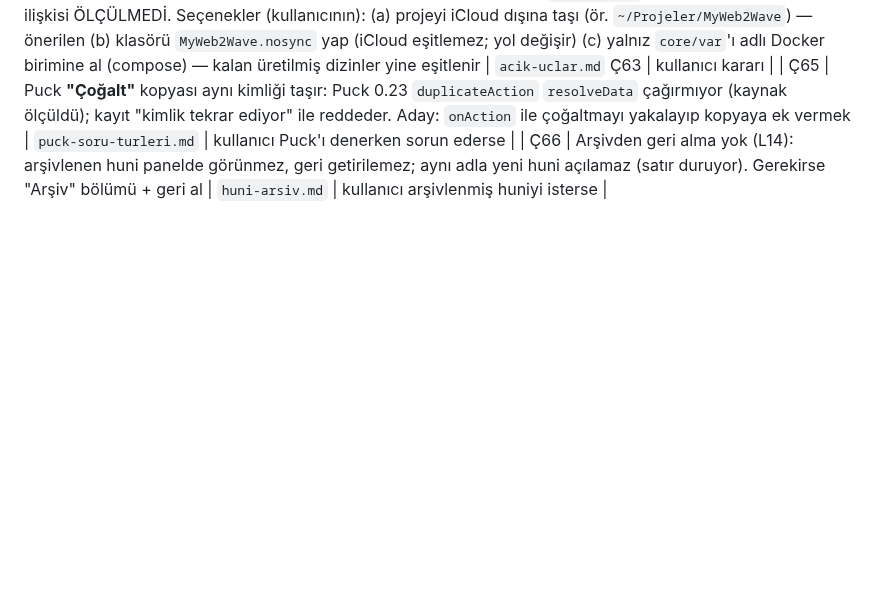
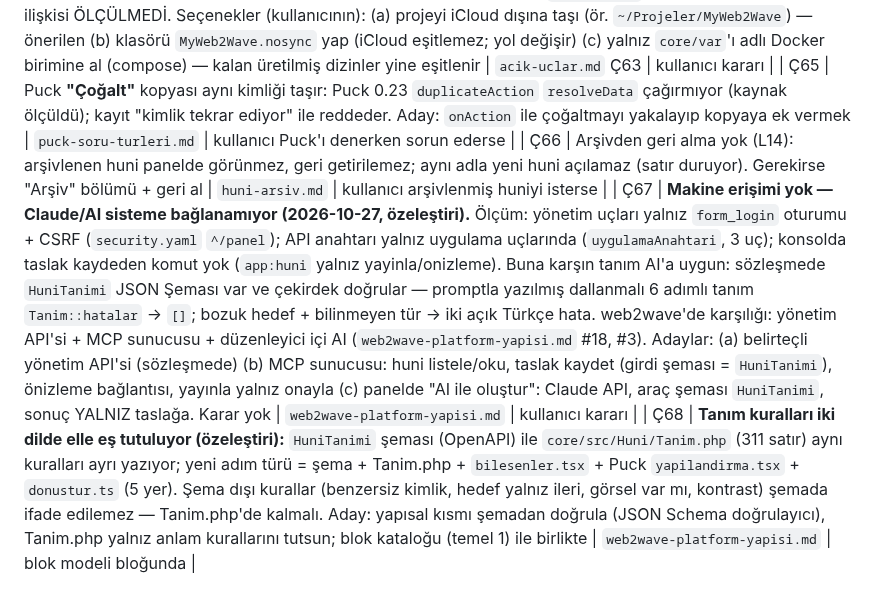
Before and after one commit to yakupcinar/myweb2wave, a Markdown page: docs/decisions/acik-uclar.md, the part around the change. GitHub-like rendering; blank space fills up the shorter version.

Commit message:
Açık uç Ç67 (makine/AI erişimi yok) ve Ç68 (tanım kuralları iki dilde)
Özeleştiri ölçümü: yönetim uçları yalnız oturum + CSRF; promptla yazılmış
huni tanımı çekirdek doğrulamasından hatasız geçti, bozuğu açık hatayla
reddedildi.

Co-Authored-By: Claude Opus 5.5 <noreply@anthropic.com>

```diff
--- a/docs/decisions/acik-uclar.md
+++ b/docs/decisions/acik-uclar.md
@@ -72,3 +72,5 @@
 | Ç64 | **Proje iCloud Drive'daki masaüstünde** (Ç63 kök nedeni; tuzak §37). iCloud üretilen dosyaları (`var/cache`, büyük ihtimalle `node_modules`, `dist`) eşitlemeye çalışıyor, " 2" çakışma kopyaları üretiyor; yer tutucu dizini silmek 5 dakikayı aştı. Tarama: `core/vendor/* 2` (20 paket dizini) ve kaynakta boş `core/templates/panel 2` (git görmüyor). Önbellek kopyaları silindi, kontrol ardından yeşil. Ç49'daki 1479 sn'lik `editor-test` ve disk doluluğu (Ç13) ile ilişkisi ÖLÇÜLMEDİ. Seçenekler (kullanıcının): (a) projeyi iCloud dışına taşı (ör. `~/Projeler/MyWeb2Wave`) — önerilen (b) klasörü `MyWeb2Wave.nosync` yap (iCloud eşitlemez; yol değişir) (c) yalnız `core/var`'ı adlı Docker birimine al (compose) — kalan üretilmiş dizinler yine eşitlenir | `acik-uclar.md` Ç63 | kullanıcı kararı |
 | Ç65 | Puck **"Çoğalt"** kopyası aynı kimliği taşır: Puck 0.23 `duplicateAction` `resolveData` çağırmıyor (kaynak ölçüldü); kayıt "kimlik tekrar ediyor" ile reddeder. Aday: `onAction` ile çoğaltmayı yakalayıp kopyaya ek vermek | `puck-soru-turleri.md` | kullanıcı Puck'ı denerken sorun ederse |
 | Ç66 | Arşivden geri alma yok (L14): arşivlenen huni panelde görünmez, geri getirilemez; aynı adla yeni huni açılamaz (satır duruyor). Gerekirse "Arşiv" bölümü + geri al | `huni-arsiv.md` | kullanıcı arşivlenmiş huniyi isterse |
+| Ç67 | **Makine erişimi yok — Claude/AI sisteme bağlanamıyor (2026-10-27, özeleştiri).** Ölçüm: yönetim uçları yalnız `form_login` oturumu + CSRF (`security.yaml` `^/panel`); API anahtarı yalnız uygulama uçlarında (`uygulamaAnahtari`, 3 uç); konsolda taslak kaydeden komut yok (`app:huni` yalnız yayinla/onizleme). Buna karşın tanım AI'a uygun: sözleşmede `HuniTanimi` JSON Şeması var ve çekirdek doğrular — promptla yazılmış dallanmalı 6 adımlı tanım `Tanim::hatalar` → `[]`; bozuk hedef + bilinmeyen tür → iki açık Türkçe hata. web2wave'de karşılığı: yönetim API'si + MCP sunucusu + düzenleyici içi AI (`web2wave-platform-yapisi.md` #18, #3). Adaylar: (a) belirteçli yönetim API'si (sözleşmede) (b) MCP sunucusu: huni listele/oku, taslak kaydet (girdi şeması = `HuniTanimi`), önizleme bağlantısı, yayınla yalnız onayla (c) panelde "AI ile oluştur": Claude API, araç şeması `HuniTanimi`, sonuç YALNIZ taslağa. Karar yok | `web2wave-platform-yapisi.md` | kullanıcı kararı |
+| Ç68 | **Tanım kuralları iki dilde elle eş tutuluyor (özeleştiri):** `HuniTanimi` şeması (OpenAPI) ile `core/src/Huni/Tanim.php` (311 satır) aynı kuralları ayrı yazıyor; yeni adım türü = şema + Tanim.php + `bilesenler.tsx` + Puck `yapilandirma.tsx` + `donustur.ts` (5 yer). Şema dışı kurallar (benzersiz kimlik, hedef yalnız ileri, görsel var mı, kontrast) şemada ifade edilemez — Tanim.php'de kalmalı. Aday: yapısal kısmı şemadan doğrula (JSON Schema doğrulayıcı), Tanim.php yalnız anlam kurallarını tutsun; blok kataloğu (temel 1) ile birlikte | `web2wave-platform-yapisi.md` | blok modeli bloğunda |
```
